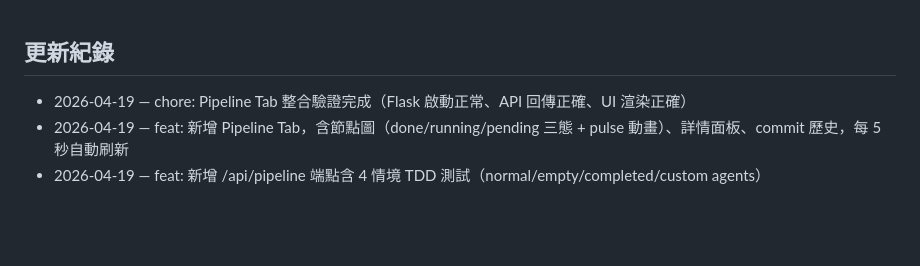
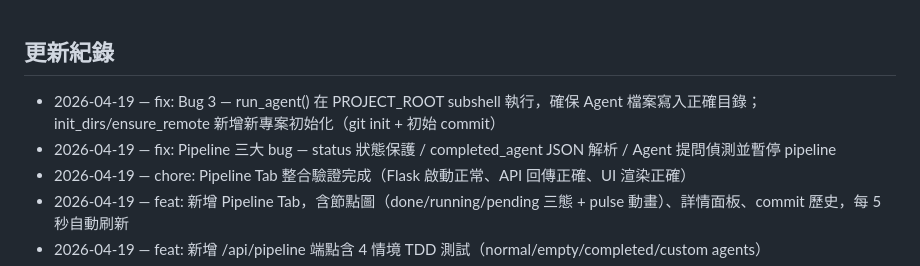
Before and after one commit to skytiger111/agent-workflow, a Markdown page: README.md, the part around the change. Rendered like a GitHub page; blank space fills up the shorter version.

Commit message:
docs: 更新 README 與 Bug 報告，標記 Bug 2/3/6 已修復
Co-Authored-By: Claude Sonnet 4.6 <noreply@anthropic.com>

```diff
--- a/README.md
+++ b/README.md
@@ -1,4 +1,6 @@
 ## 更新紀錄
+- 2026-04-19 — fix: Bug 3 — run_agent() 在 PROJECT_ROOT subshell 執行，確保 Agent 檔案寫入正確目錄；init_dirs/ensure_remote 新增新專案初始化（git init + 初始 commit）
+- 2026-04-19 — fix: Pipeline 三大 bug — status 狀態保護 / completed_agent JSON 解析 / Agent 提問偵測並暫停 pipeline
 - 2026-04-19 — chore: Pipeline Tab 整合驗證完成（Flask 啟動正常、API 回傳正確、UI 渲染正確）
 - 2026-04-19 — feat: 新增 Pipeline Tab，含節點圖（done/running/pending 三態 + pulse 動畫）、詳情面板、commit 歷史，每 5 秒自動刷新
 - 2026-04-19 — feat: 新增 /api/pipeline 端點含 4 情境 TDD 測試（normal/empty/completed/custom agents）
```
Also changed, not shown: docs/pipeline-test-report.md (added, +134 -0 lines).
